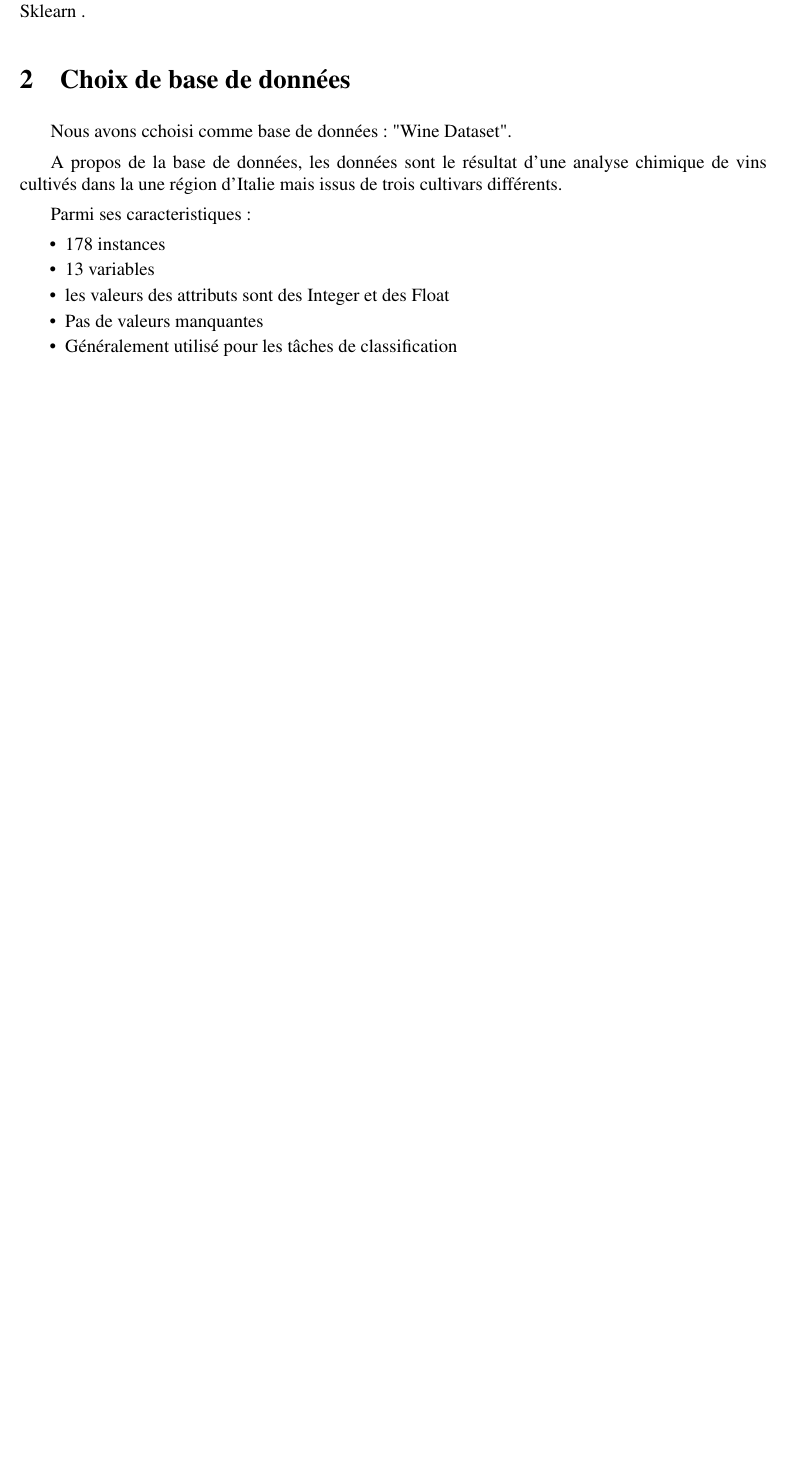
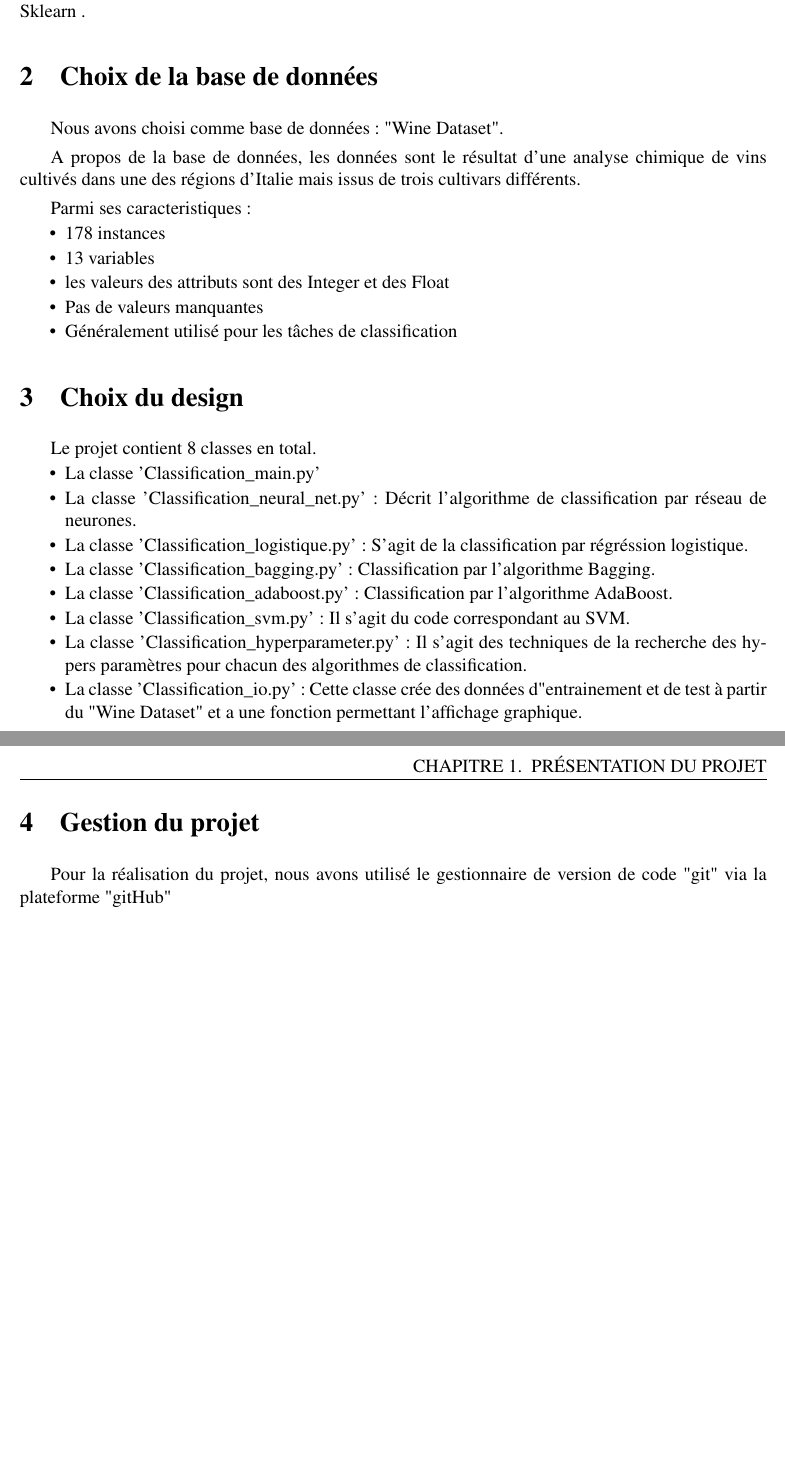
Before and after one commit to thouin/Projet_IFT712, a LaTeX document (report/report.tex, which reads report/01_presentation_du_projet.tex): part of page 4 of 6 before the commit and two parts of pages 4 and 5 of 7 after it, the two joined at a grey line, cut so that both start at the same text, the shorter picture padded with empty space. Compiled offline with pdfLaTeX.

Commit message:
sections added

```diff
--- a/report/01_presentation_du_projet.tex
+++ b/report/01_presentation_du_projet.tex
@@ -2,9 +2,9 @@
 \section{Présentation}
 \par Ce projet de session fait partie des travaux du cours IFT712, il a pour objectif de tester quelques méthodes de classification sur une base de données
 Kaggle (www.kaggle.com) avec la bibliothèque Sklearn .
-\section{Choix de base de données}
-\par Nous avons cchoisi comme base de données: "Wine Dataset".
-\par A propos de la base de données, les données sont le résultat d'une analyse chimique de vins cultivés dans la une région d'Italie mais issus de trois cultivars différents.
+\section{Choix de la base de données}
+\par Nous avons choisi comme base de données: "Wine Dataset".
+\par A propos de la base de données, les données sont le résultat d'une analyse chimique de vins cultivés dans une des régions d'Italie mais issus de trois cultivars différents.
 \par Parmi ses caracteristiques:
 \begin{itemize}[label=\textbullet]
     \item 178 instances
@@ -13,3 +13,17 @@ Kaggle (www.kaggle.com) avec la bibliothèque Sklearn .
     \item Pas de valeurs manquantes
     \item Généralement utilisé pour les tâches de classification
 \end{itemize}
+\section{Choix du design}
+\par Le projet contient 8 classes en total.
+\begin{itemize}[label=\textbullet]
+    \item La classe 'Classification\_main.py'
+    \item La classe 'Classification\_neural\_net.py': Décrit l'algorithme de classification par réseau de neurones.
+    \item La classe 'Classification\_logistique.py': S'agit de la classification par régréssion logistique.
+    \item La classe 'Classification\_bagging.py': Classification par l'algorithme Bagging.
+    \item La classe 'Classification\_adaboost.py': Classification par l'algorithme AdaBoost.
+    \item La classe 'Classification\_svm.py': Il s'agit du code correspondant au SVM.
+    \item La classe 'Classification\_hyperparameter.py': Il s'agit des techniques de la recherche des hypers paramètres pour chacun des algorithmes de classification.
+    \item La classe 'Classification\_io.py': Cette classe crée des données d"entrainement et de test à partir du "Wine Dataset" et a une fonction permettant l'affichage graphique.
+\end{itemize}
+\section{Gestion du projet}
+\par Pour la réalisation du projet, nous avons utilisé le gestionnaire de version de code "git" via la plateforme "gitHub"
```
